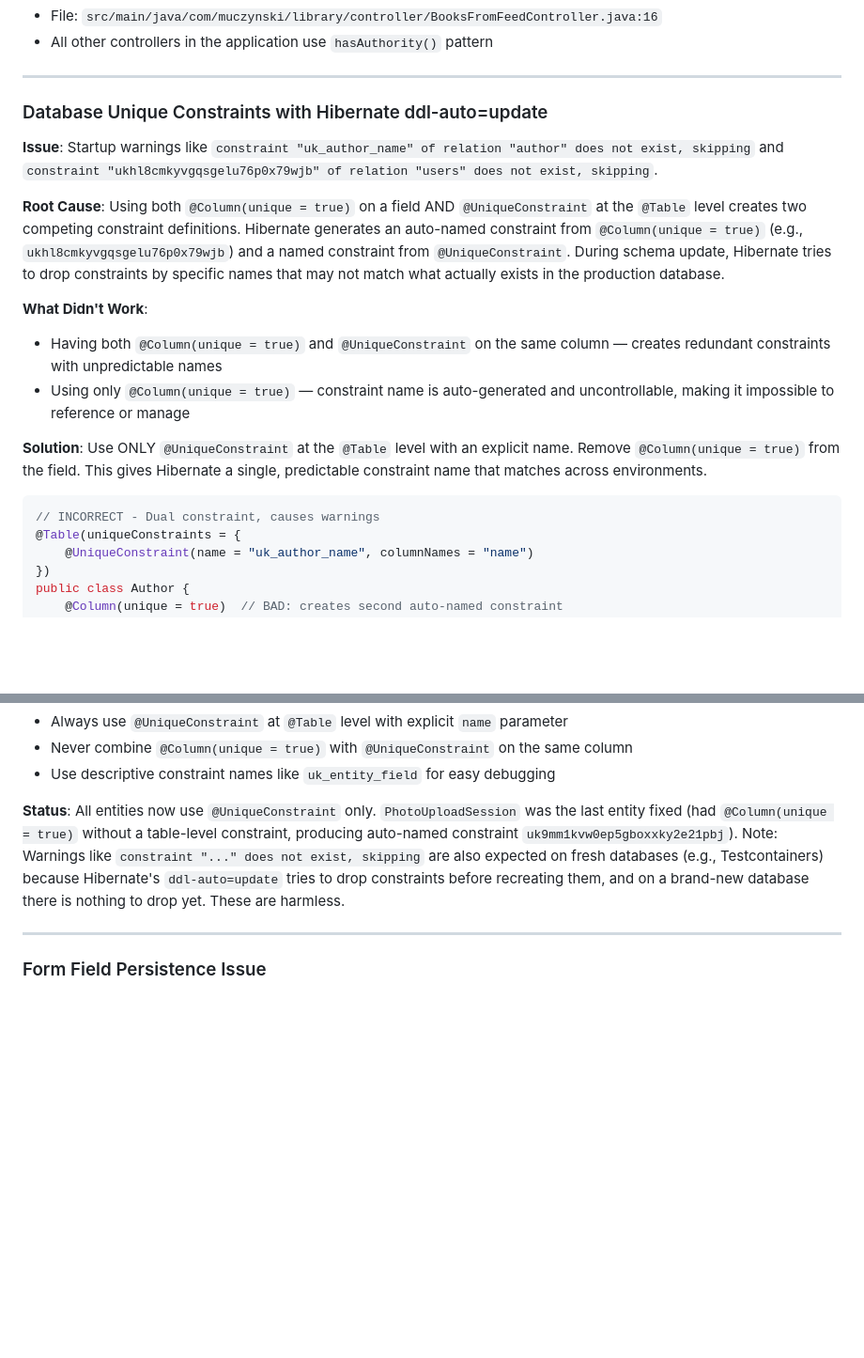
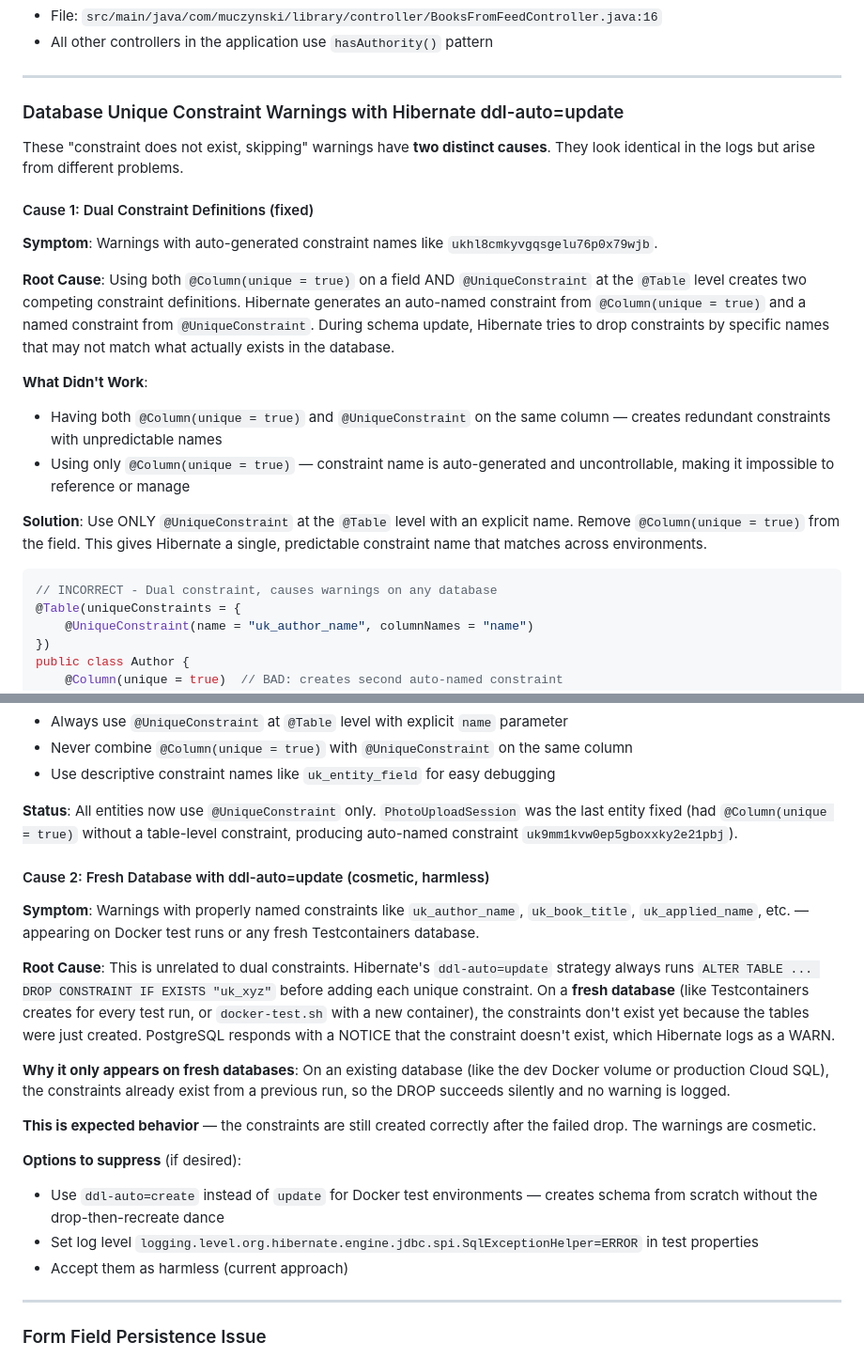
Before and after one commit to johnstosh/library, a Markdown page: backend-lessons-learned.md, 2 parts joined by grey strips. Shown at 94% size. Rendered like a GitHub page; blank space fills up the shorter version.

Commit message:
Clarify two distinct causes of constraint warnings in lessons learned
The original doc conflated dual-constraint definitions (fixable) with fresh
database warnings from ddl-auto=update (cosmetic/harmless). Now explains
each cause separately with its own symptoms, root cause, and options.

Co-Authored-By: Claude Opus 4.6 <noreply@anthropic.com>

````diff
--- a/backend-lessons-learned.md
+++ b/backend-lessons-learned.md
@@ -31,11 +31,15 @@
 
 ---
 
-### Database Unique Constraints with Hibernate ddl-auto=update
+### Database Unique Constraint Warnings with Hibernate ddl-auto=update
 
-**Issue**: Startup warnings like `constraint "uk_author_name" of relation "author" does not exist, skipping` and `constraint "ukhl8cmkyvgqsgelu76p0x79wjb" of relation "users" does not exist, skipping`.
+These "constraint does not exist, skipping" warnings have **two distinct causes**. They look identical in the logs but arise from different problems.
 
-**Root Cause**: Using both `@Column(unique = true)` on a field AND `@UniqueConstraint` at the `@Table` level creates two competing constraint definitions. Hibernate generates an auto-named constraint from `@Column(unique = true)` (e.g., `ukhl8cmkyvgqsgelu76p0x79wjb`) and a named constraint from `@UniqueConstraint`. During schema update, Hibernate tries to drop constraints by specific names that may not match what actually exists in the production database.
+#### Cause 1: Dual Constraint Definitions (fixed)
+
+**Symptom**: Warnings with auto-generated constraint names like `ukhl8cmkyvgqsgelu76p0x79wjb`.
+
+**Root Cause**: Using both `@Column(unique = true)` on a field AND `@UniqueConstraint` at the `@Table` level creates two competing constraint definitions. Hibernate generates an auto-named constraint from `@Column(unique = true)` and a named constraint from `@UniqueConstraint`. During schema update, Hibernate tries to drop constraints by specific names that may not match what actually exists in the database.
 
 **What Didn't Work**:
 - Having both `@Column(unique = true)` and `@UniqueConstraint` on the same column — creates redundant constraints with unpredictable names
@@ -44,7 +48,7 @@
 **Solution**: Use ONLY `@UniqueConstraint` at the `@Table` level with an explicit name. Remove `@Column(unique = true)` from the field. This gives Hibernate a single, predictable constraint name that matches across environments.
 
 ```java
-// INCORRECT - Dual constraint, causes warnings
+// INCORRECT - Dual constraint, causes warnings on any database
 @Table(uniqueConstraints = {
     @UniqueConstraint(name = "uk_author_name", columnNames = "name")
 })
@@ -67,7 +71,22 @@ public class Author {
 - Never combine `@Column(unique = true)` with `@UniqueConstraint` on the same column
 - Use descriptive constraint names like `uk_entity_field` for easy debugging
 
-**Status**: All entities now use `@UniqueConstraint` only. `PhotoUploadSession` was the last entity fixed (had `@Column(unique = true)` without a table-level constraint, producing auto-named constraint `uk9mm1kvw0ep5gboxxky2e21pbj`). Note: Warnings like `constraint "..." does not exist, skipping` are also expected on fresh databases (e.g., Testcontainers) because Hibernate's `ddl-auto=update` tries to drop constraints before recreating them, and on a brand-new database there is nothing to drop yet. These are harmless.
+**Status**: All entities now use `@UniqueConstraint` only. `PhotoUploadSession` was the last entity fixed (had `@Column(unique = true)` without a table-level constraint, producing auto-named constraint `uk9mm1kvw0ep5gboxxky2e21pbj`).
+
+#### Cause 2: Fresh Database with ddl-auto=update (cosmetic, harmless)
+
+**Symptom**: Warnings with properly named constraints like `uk_author_name`, `uk_book_title`, `uk_applied_name`, etc. — appearing on Docker test runs or any fresh Testcontainers database.
+
+**Root Cause**: This is unrelated to dual constraints. Hibernate's `ddl-auto=update` strategy always runs `ALTER TABLE ... DROP CONSTRAINT IF EXISTS "uk_xyz"` before adding each unique constraint. On a **fresh database** (like Testcontainers creates for every test run, or `docker-test.sh` with a new container), the constraints don't exist yet because the tables were just created. PostgreSQL responds with a NOTICE that the constraint doesn't exist, which Hibernate logs as a WARN.
+
+**Why it only appears on fresh databases**: On an existing database (like the dev Docker volume or production Cloud SQL), the constraints already exist from a previous run, so the DROP succeeds silently and no warning is logged.
+
+**This is expected behavior** — the constraints are still created correctly after the failed drop. The warnings are cosmetic.
+
+**Options to suppress** (if desired):
+- Use `ddl-auto=create` instead of `update` for Docker test environments — creates schema from scratch without the drop-then-recreate dance
+- Set log level `logging.level.org.hibernate.engine.jdbc.spi.SqlExceptionHelper=ERROR` in test properties
+- Accept them as harmless (current approach)
 
 ---
 
````
